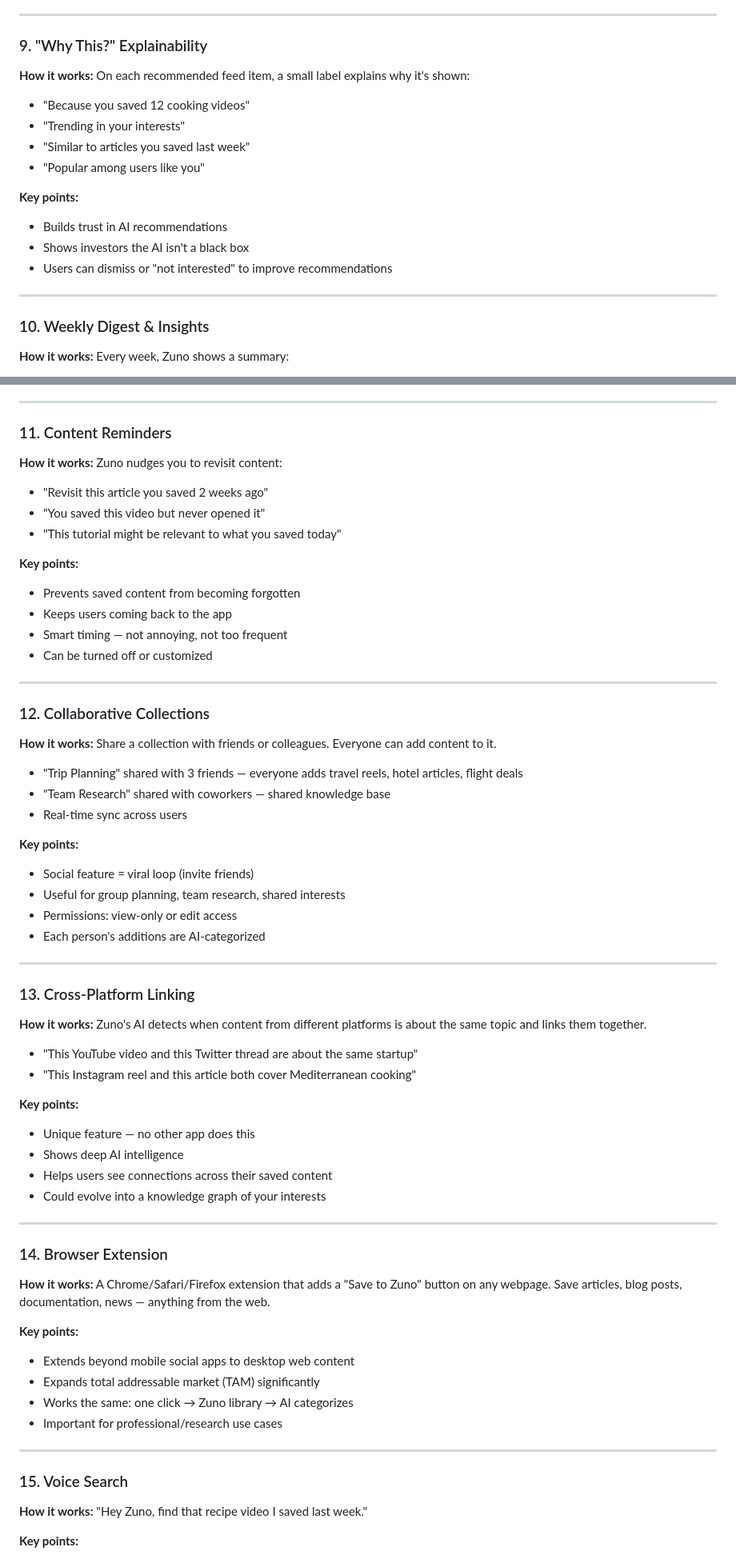
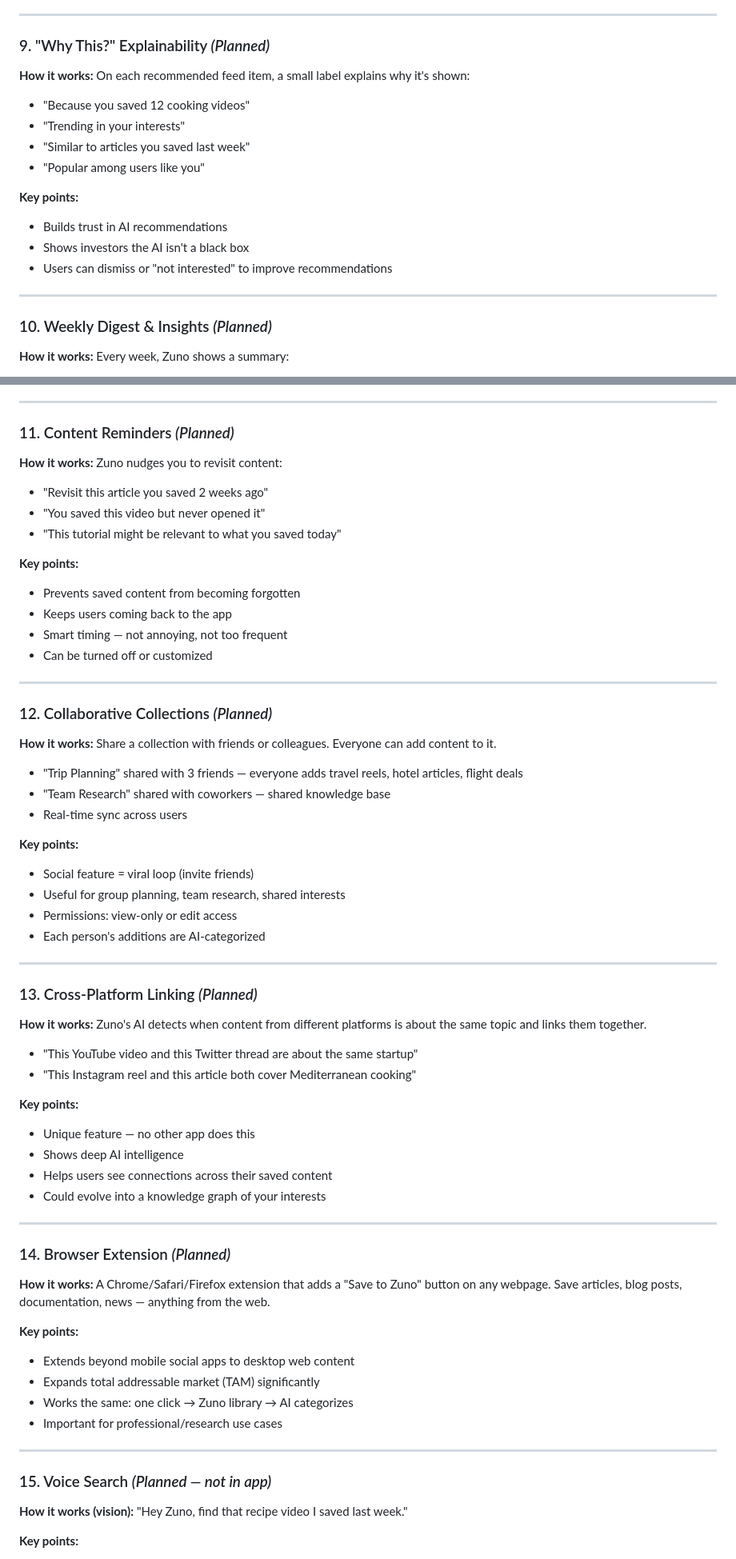
Before and after one commit to RiteshF7/zunoapp, a Markdown page: docs/CONCEPT.md, 2 parts joined by grey strips. Shown at 80% size. GitHub-like rendering.

```diff
--- a/docs/CONCEPT.md
+++ b/docs/CONCEPT.md
@@ -260,7 +294,7 @@ Zuno understands intent, time references, content types, platforms, and topics.
 
 ---
 
-### 9. "Why This?" Explainability
+### 9. "Why This?" Explainability *(Planned)*
 
 **How it works:** On each recommended feed item, a small label explains why it's shown:
 - "Because you saved 12 cooking videos"
@@ -275,7 +309,7 @@ Zuno understands intent, time references, content types, platforms, and topics.
 
 ---
 
-### 10. Weekly Digest & Insights
+### 10. Weekly Digest & Insights *(Planned)*
 
 **How it works:** Every week, Zuno shows a summary:
 - "You saved 23 items this week"
@@ -292,7 +326,7 @@ Zuno understands intent, time references, content types, platforms, and topics.
 
 ---
 
-### 11. Content Reminders
+### 11. Content Reminders *(Planned)*
 
 **How it works:** Zuno nudges you to revisit content:
 - "Revisit this article you saved 2 weeks ago"
@@ -307,7 +341,7 @@ Zuno understands intent, time references, content types, platforms, and topics.
 
 ---
 
-### 12. Collaborative Collections
+### 12. Collaborative Collections *(Planned)*
 
 **How it works:** Share a collection with friends or colleagues. Everyone can add content to it.
 - "Trip Planning" shared with 3 friends — everyone adds travel reels, hotel articles, flight deals
@@ -322,7 +356,7 @@ Zuno understands intent, time references, content types, platforms, and topics.
 
 ---
 
-### 13. Cross-Platform Linking
+### 13. Cross-Platform Linking *(Planned)*
 
 **How it works:** Zuno's AI detects when content from different platforms is about the same topic and links them together.
 - "This YouTube video and this Twitter thread are about the same startup"
@@ -336,7 +370,7 @@ Zuno understands intent, time references, content types, platforms, and topics.
 
 ---
 
-### 14. Browser Extension
+### 14. Browser Extension *(Planned)*
 
 **How it works:** A Chrome/Safari/Firefox extension that adds a "Save to Zuno" button on any webpage. Save articles, blog posts, documentation, news — anything from the web.
 
@@ -348,9 +382,9 @@ Zuno understands intent, time references, content types, platforms, and topics.
 
 ---
 
-### 15. Voice Search
+### 15. Voice Search *(Planned — not in app)*
 
-**How it works:** "Hey Zuno, find that recipe video I saved last week."
+**How it works (vision):** "Hey Zuno, find that recipe video I saved last week."
 
 **Key points:**
 - Hands-free search
```
Also changed, not shown: other parts of docs/CONCEPT.md (+80 -27 lines), docs/LANDING_PAGE_CONCEPT_AND_FEATURES.md (added, +106 -0 lines).
